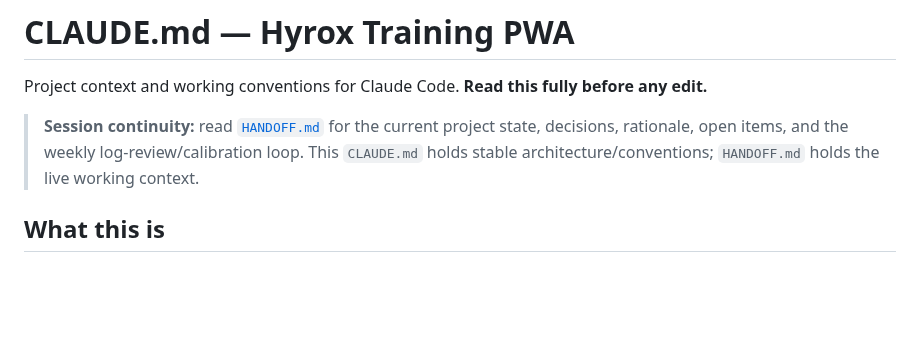
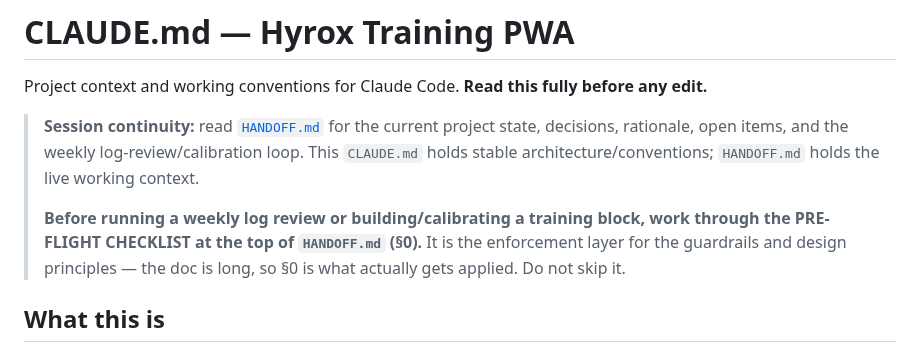
Before and after one commit to choonang-lab/Hyrox-Prep, a Markdown page: CLAUDE.md, the part around the change. Rendered like a GitHub page; blank space fills up the shorter version.

```diff
--- a/CLAUDE.md
+++ b/CLAUDE.md
@@ -3,6 +3,8 @@
 Project context and working conventions for Claude Code. **Read this fully before any edit.**
 
 > **Session continuity:** read [`HANDOFF.md`](HANDOFF.md) for the current project state, decisions, rationale, open items, and the weekly log-review/calibration loop. This `CLAUDE.md` holds stable architecture/conventions; `HANDOFF.md` holds the live working context.
+>
+> **Before running a weekly log review or building/calibrating a training block, work through the PRE-FLIGHT CHECKLIST at the top of `HANDOFF.md` (§0).** It is the enforcement layer for the guardrails and design principles — the doc is long, so §0 is what actually gets applied. Do not skip it.
 
 ## What this is
 A single-page Progressive Web App that delivers a personalized Hyrox training plan and logs sessions. Hosted on GitHub Pages at `choonang-lab.github.io/Hyrox-Prep`. It supports one athlete's race: Hyrox Men's Open, target sub-1:15, **Friday 27 November 2026**.
```
Also changed, not shown: HANDOFF.md (+25 -0 lines).
